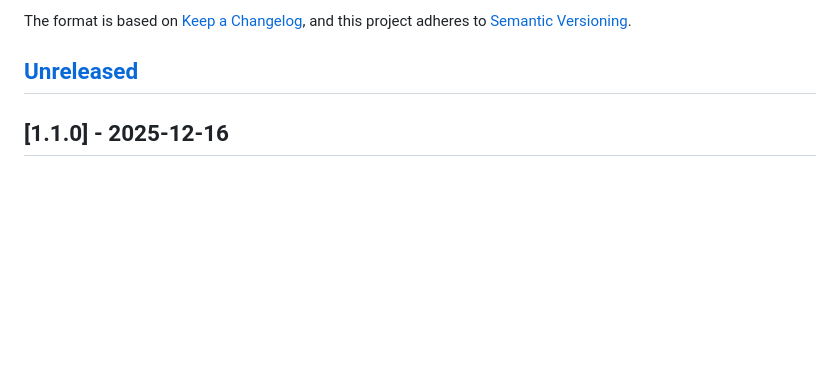
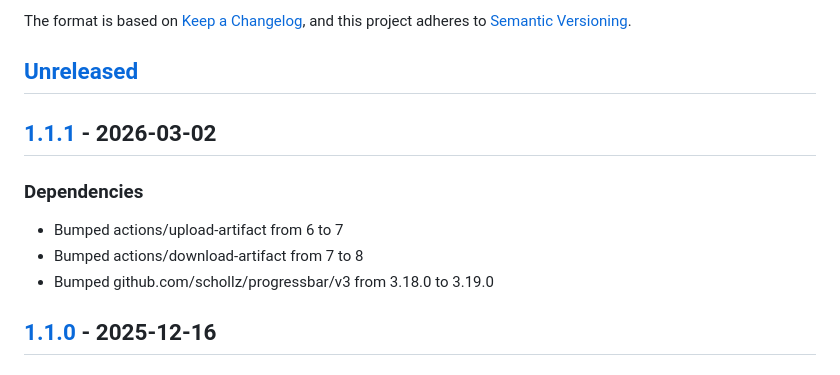
Before and after one commit to HelgeSverre/dbdump, a Markdown page: CHANGELOG.md, the part around one of its changes. Rendered like a GitHub page; blank space fills up the shorter version.

Commit message:
chore: update changelog for v1.1.1
Add dependency bump entries for patch release.

🤖 Generated with [Claude Code](https://claude.ai/code)

Co-Authored-By: Claude <noreply@anthropic.com>

```diff
--- a/CHANGELOG.md
+++ b/CHANGELOG.md
@@ -6,6 +6,13 @@ The format is based on [Keep a Changelog](https://keepachangelog.com/en/1.0.0/),
 and this project adheres to [Semantic Versioning](https://semver.org/spec/v2.0.0.html).
 
 ## [Unreleased]
+
+## [1.1.1] - 2026-03-02
+
+### Dependencies
+- Bumped actions/upload-artifact from 6 to 7
+- Bumped actions/download-artifact from 7 to 8
+- Bumped github.com/schollz/progressbar/v3 from 3.18.0 to 3.19.0
 
 ## [1.1.0] - 2025-12-16
 
```
Also changed, not shown: other parts of CHANGELOG.md (+3 -1 lines).
